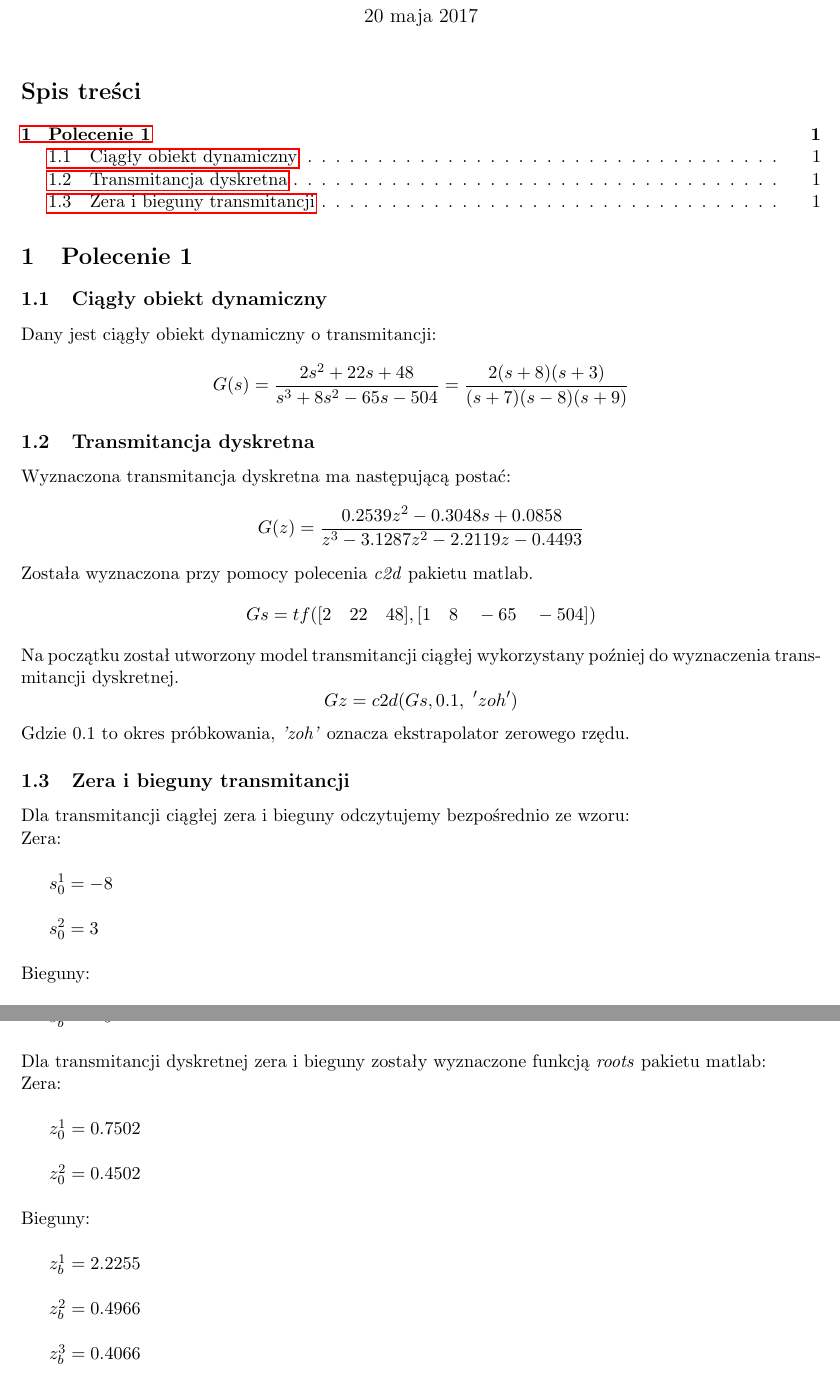
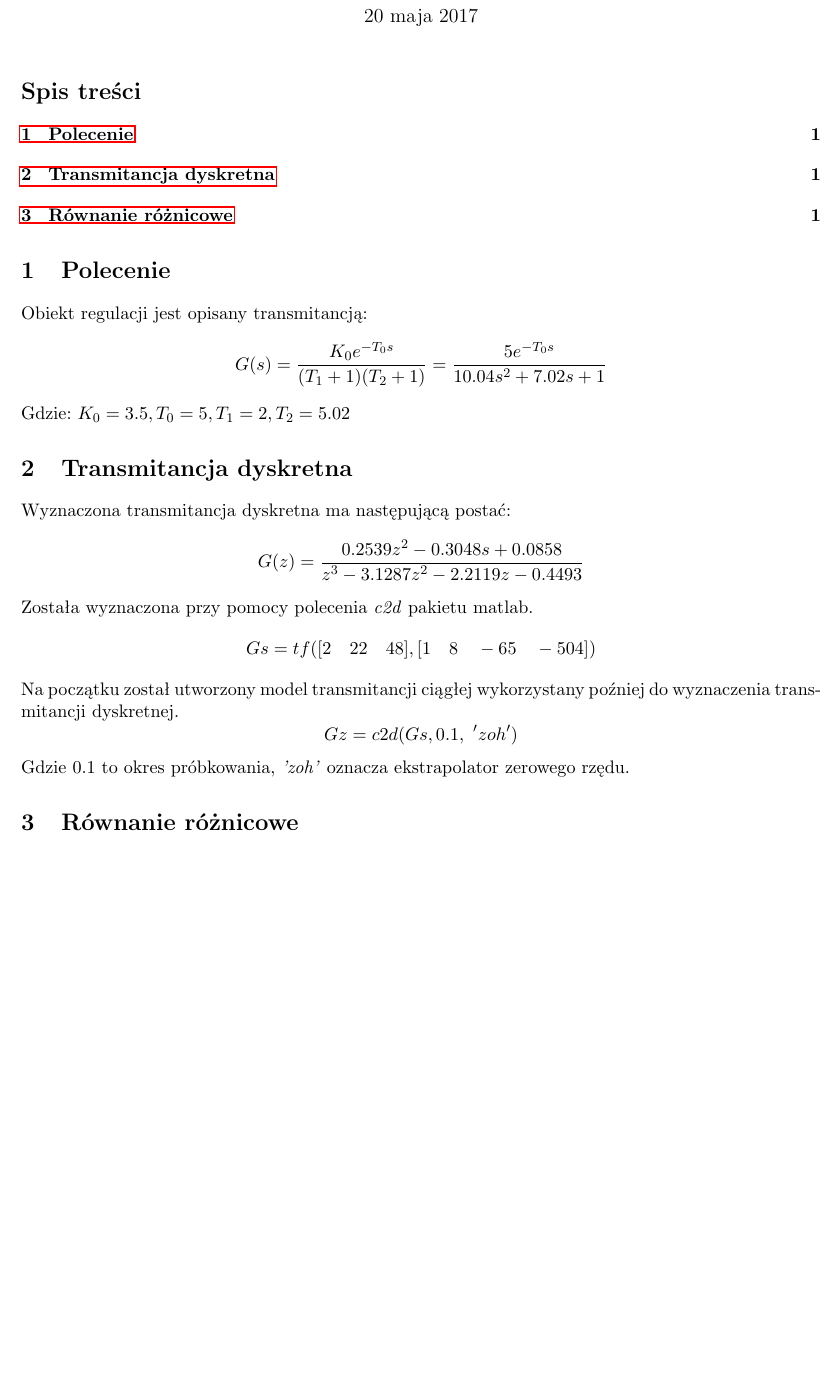
Before and after one commit to kamfor/STP_PRO, a LaTeX document (2/dok.tex): two parts of pages 1 and 2 of 2 before the commit and part of the page after it, the two joined at a grey line, cut so that both start at the same text, the shorter picture padded with empty space. Compiled offline with pdfLaTeX.

Commit message:
dlaczego mo dlaczego mnie to spotkało

```diff
--- a/2/dok.tex
+++ b/2/dok.tex
@@ -19,7 +19,7 @@
 \definecolor{mylilas}{RGB}{170,55,241}
 
 \author{Kamil Foryszewski}
-\title{Sterowanie Procesami - projekt I, zadanie 1.33}
+\title{Sterowanie Procesami - projekt 2, zadanie 2.16}
 \frenchspacing
 
 \newgeometry{tmargin=2cm, bmargin=2cm, lmargin=2cm, rmargin=2cm}
@@ -48,13 +48,13 @@
 \maketitle
 \tableofcontents
 
-\section{Polecenie 1}
+\section{Polecenie}
+Obiekt regulacji jest opisany transmitancją:
+$$G(s) = \frac{K_0e^{-T_0s}}{(T_1 + 1)(T_2+1)}  = \frac{5e^{-T_0s}}{10.04s^2+7.02s +1}  $$
+Gdzie:
+$K_0 = 3.5, T_0 = 5, T_1 = 2, T_2 = 5.02$
 
-\subsection{Ciągły obiekt dynamiczny}
-Dany jest ciągły obiekt dynamiczny o transmitancji:
-$$G(s) = \frac{2s^2+22s+48}{s^3+8s^2-65s-504} = \frac{2(s+8)(s+3)}{(s+7)(s-8)(s+9)}$$
-
-\subsection{Transmitancja dyskretna}
+\section{Transmitancja dyskretna}
 Wyznaczona transmitancja dyskretna ma następującą postać:
 $$G(z) = \frac{0.2539z^2-0.3048s+0.0858}{z^3-3.1287z^2-2.2119z-0.4493}$$
 Została wyznaczona przy pomocy polecenia \emph{c2d} pakietu matlab.
@@ -62,53 +62,7 @@ $$Gs = tf([2\quad 22\quad 48], [1\quad 8\quad -65\quad -504])$$
 Na początku został utworzony model transmitancji ciągłej wykorzystany poźniej do wyznaczenia transmitancji dyskretnej.
 $$Gz = c2d(Gs,0.1,\ 'zoh')$$
 Gdzie $0.1$ to okres próbkowania, \emph{'zoh'} oznacza ekstrapolator zerowego rzędu.
-\subsection{Zera i bieguny transmitancji}
-Dla transmitancji ciągłej zera i bieguny odczytujemy bezpośrednio ze wzoru:\\
-Zera: \\
-
-$s_0^1 = -8$\\
-
-$s_0^2 = 3$\\
-
-\noindent Bieguny: \\
-
-$s_b^1 = -7$\\
-
-$s_b^2 = 8$\\
-
-$s_b^3 = -9$\\
-\\
-Dla transmitancji dyskretnej zera i bieguny zostały wyznaczone funkcją \emph{roots} pakietu matlab:\\
-Zera:\\
-
-$z_0^1=0.7502$\\
-
-$z_0^2=0.4502$\\
-
-\noindent Bieguny:\\
-
-$z_b^1 = 2.2255$\\
-
-$z_b^2 =0.4966$\\
-
-$z_b^3 =0.4066$
-
-
-
-
-
-
-
-
-
-
-
-
-
-
-
-
-
+\section{Równanie różnicowe}
 
 
 \end{document}
```
Also changed, not shown: 2/18575893_1553644258039485_648717498_o.jpg (added), 1 other file.
